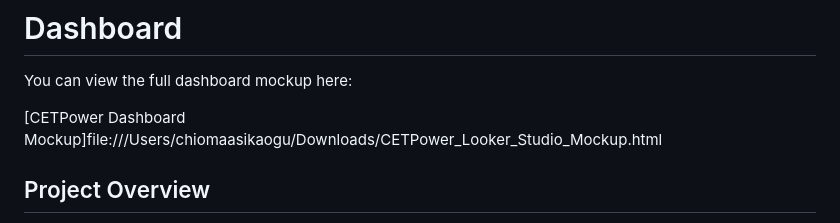
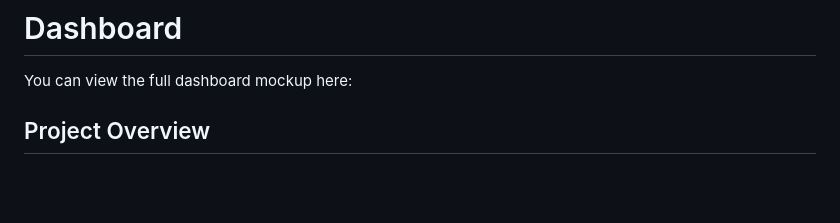
Before and after one commit to herchioma/CETPower-Management-Dashboards, a Markdown page: README.md, the part around the change. Rendered like a GitHub page; blank space fills up the shorter version.

Commit message:
Remove local dashboard mockup link from README
Removed link to local CETPower dashboard mockup file.

```diff
--- a/README.md
+++ b/README.md
@@ -5,8 +5,6 @@ Finance, Production and Inventory Analytics Looker Studio Case Study
 #  Dashboard
 
 You can view the full dashboard mockup here:
-
-[CETPower Dashboard Mockup]file:///Users/chiomaasikaogu/Downloads/CETPower_Looker_Studio_Mockup.html
 
 ## Project Overview
 
```
